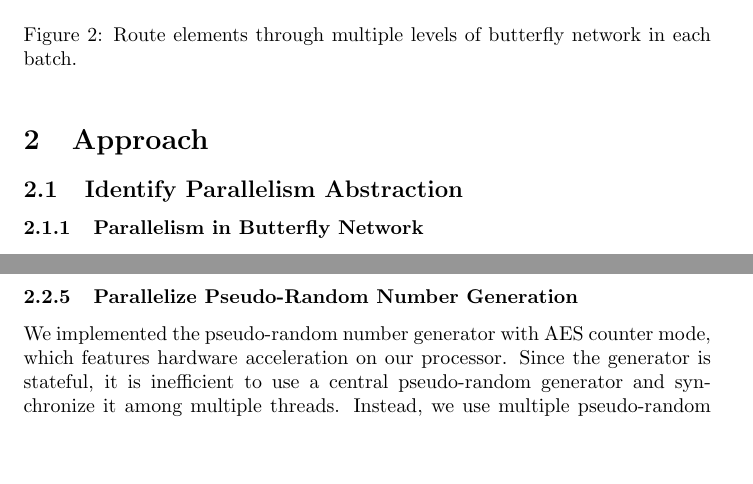
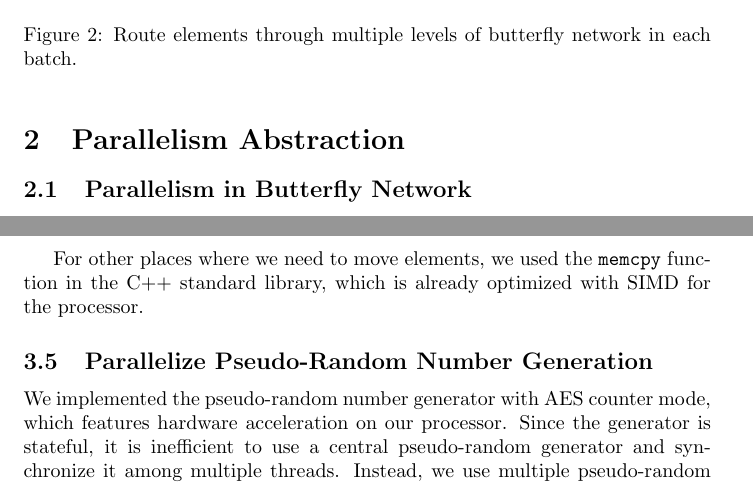
Before and after one commit to debugevent90901/debugevent90901.github.io, a LaTeX paper (final_report.tex): two parts of pages 4 and 8 of 9, joined at a grey line, cut so that both start at the same text, the shorter picture padded with empty space. The pictures show the PDF file final_report.pdf that the author committed with the source.

Commit message:
change structure

```diff
--- a/final_report.tex
+++ b/final_report.tex
@@ -86,18 +86,17 @@ When implementing the algorithm in Intel SGX, we need to consider the memory lim
     \label{fig:batch}
 \end{figure}
 
-\section{Approach}
-\subsection{Identify Parallelism Abstraction}
-\subsubsection{Parallelism in Butterfly Network}
+\section{Parallelism Abstraction}
+\subsection{Parallelism in Butterfly Network}
 Emulating the butterfly network is the most time critical part of the algorithm. We observe that merge-split operations on each butterfly network level are independent of each other, and therefore we can parallelize them. In addition, we can also parallelize the bitonic sort within each bucket. Notice that we can only parallelize the merge-split operations within each batch since we cannot access data outside the enclave directly.
-\subsubsection{Parallelism in Multi-way Merge-Split}
+\subsection{Parallelism in Multi-way Merge-Split}
 The multi-way merge-split operation itself is also parallelizable. It involves a recursive divide-and-conquer algorithm, which can be parallelized by OpenMP. However, we may not achieve a perfect theoretical speedup on the first few recursive calls, since the algorithm involves components that are difficult to parallelize (e.g., searching for an Euler tour on a graph). Moreover, for practical implementation, we need to be careful about the parallelism granularity. Setting the granularity too small would incur too much overhead on thread creation and synchronization.
-\subsubsection{Parallelism in External Merge Sort}
+\subsection{Parallelism in External Merge Sort}
 The non-oblivious external merge sort involves two phases. First, we read data into the internal memory (EPC in our case) in batches and sort data in each batch. Second, we merge all the sorted chunks using a priority queue (this step may need to be performed recursively for very large data size and page size).
 
 The first step can be parallelized by running a parallel merge sort in each batch. The priority queue in the second step is more difficult to parallelize. Nevertheless, we can still parallelize the I/O with external memory, as will be elaborated in section \ref{sec:parallelize I/O}.
 
-\subsubsection{Parallelism in I/O}
+\subsection{Parallelism in I/O}
 \label{sec:parallelize I/O}
 We can parallelize the I/O operations with external memory. Specifically, we can parallelize the cryptographic operations when swapping data between the enclave and the untrusted memory. For streaming data, we can apply prefetching and read-back buffers. In theory, when the data exceeds the available physical RAM, we may also swap data to disk in parallel and overlap communication with computation. However, this is more difficult to achieve since disk I/O requires system calls, which are not supported in SGX. Consequently, we must first make {\tt OCALL}s to switch to the untrusted host and perform asynchronous I/O operations.
 
@@ -110,13 +109,13 @@ Therefore, for elements with large payload, we may parallelize the data movement
 The algorithm requires a large number of secure pseudo-random numbers in the shuffling phase. We can parallelize the generation of pseudo-random numbers by using multiple pseudo-random number generators.
 
-\subsection{Implementation}
-\subsubsection{Parallelize Butterfly Network}
+\section{Implementation}
+\subsection{Parallelize Butterfly Network}
 We applied the {\tt \#pragma omp parallel for} directive to parallelize the butterfly network in each batch. Since all the merge-split operations on each level have equal workload, we applied static scheduling to divide the workload evenly among threads and avoid the overhead of dynamic scheduling. We also applied the {\tt \#pragma omp parallel for} directive to parallelize all the bitonic sort operations in each batch.
 
 To maximize parallelism, we always fetch as many buckets as possible into the enclave in each batch. We also optimized the parameter solver to ensure that there are enough parallel tasks on each butterfly network level (by reducing bucket size and balancing the merge-split ways on each level.)
 
-\subsubsection{Parallelize External Merge Sort}
-\subsubsection{Parallelize I/O}
+\subsection{Parallelize External Merge Sort}
+\subsection{Parallelize I/O}
 We identify three I/O patterns in the algorithm and used different strategies to parallelize them.
 \begin{itemize}
     \item {\bf Aligned}
@@ -143,10 +142,12 @@ We applied SIMD to parallelize the element movement. Specifically, we used C++ i
 We observed that the 512-bit wide SIMD operations are actually slower than running two 256-bit operations in series on our processor. This is probably because the 512-bit operations are not fully pipelined due to the limited number of execution ports. Therefore, we used 256-bit operations for the AVX512 instruction set.
 
 Notice that we always pad elements to a multiple of 8 bytes for best performance. Moreover, to minimize the number of SIMD operations, we pad data of size $32k - 8$ bytes to $32k$ bytes, where $k$ is an integer.
-\subsubsection{Parallelize Pseudo-Random Number Generation}
+
+For other places where we need to move elements, we used the {\tt memcpy} function in the C++ standard library, which is already optimized with SIMD for the processor.
+\subsection{Parallelize Pseudo-Random Number Generation}
 We implemented the pseudo-random number generator with AES counter mode, which features hardware acceleration on our processor. Since the generator is stateful, it is inefficient to use a central pseudo-random generator and synchronize it among multiple threads. Instead, we use multiple pseudo-random generators, each of which is responsible for generating pseudo-random numbers for a subset of the elements.
 
-\subsubsection{Optimize Memory Utilization}
+\subsection{Optimize Memory Utilization}
 We want to minimize the memory consumption of the algorithm to maximize the number of elements that can be processed in each batch. Memory fragmentation hence becomes a major concern. While the original serial implementation has addressed this issue, we need to be more careful when parallelizing the algorithm. One specific problem is that each thread requires a temporary buffer to perform the multi-way merge-split operation, and frequently calling new and delete would worsen the memory fragmentation. Another issue is that the OpenMP library also allocates some memory for thread management in the heap, which is not released until the end of the program and causes fragmentation after the algorithm completes. If we run the algorithm a second time, there might not be enough consecutive memory.
 
 To solve these issues, we allocate a large chunk of memory at the beginning of the sorting function and use it as a memory pool. We then implement a custom memory allocator that allocates memory from the pool and releases memory back to the pool. This way, we can avoid memory fragmentation both during and after the execution of the function.
```
Also changed, not shown: final_report.pdf, final_report.tex (6 more changed lines).
